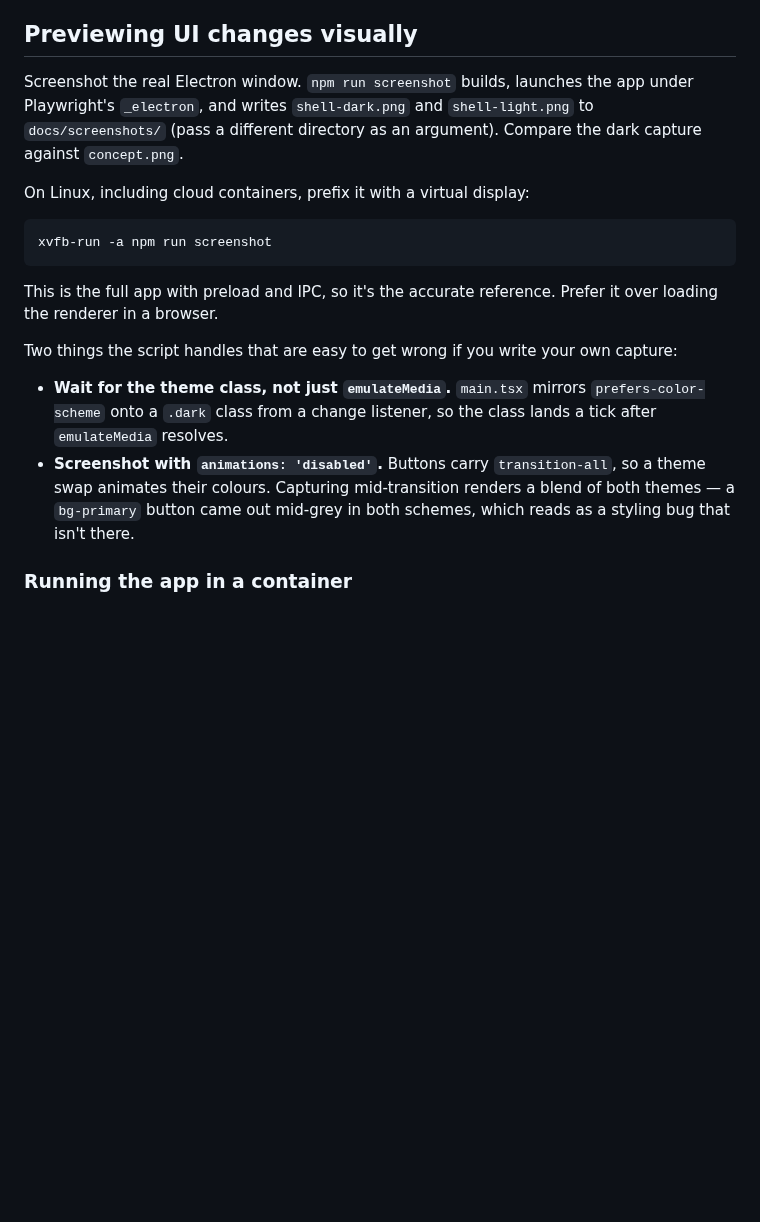
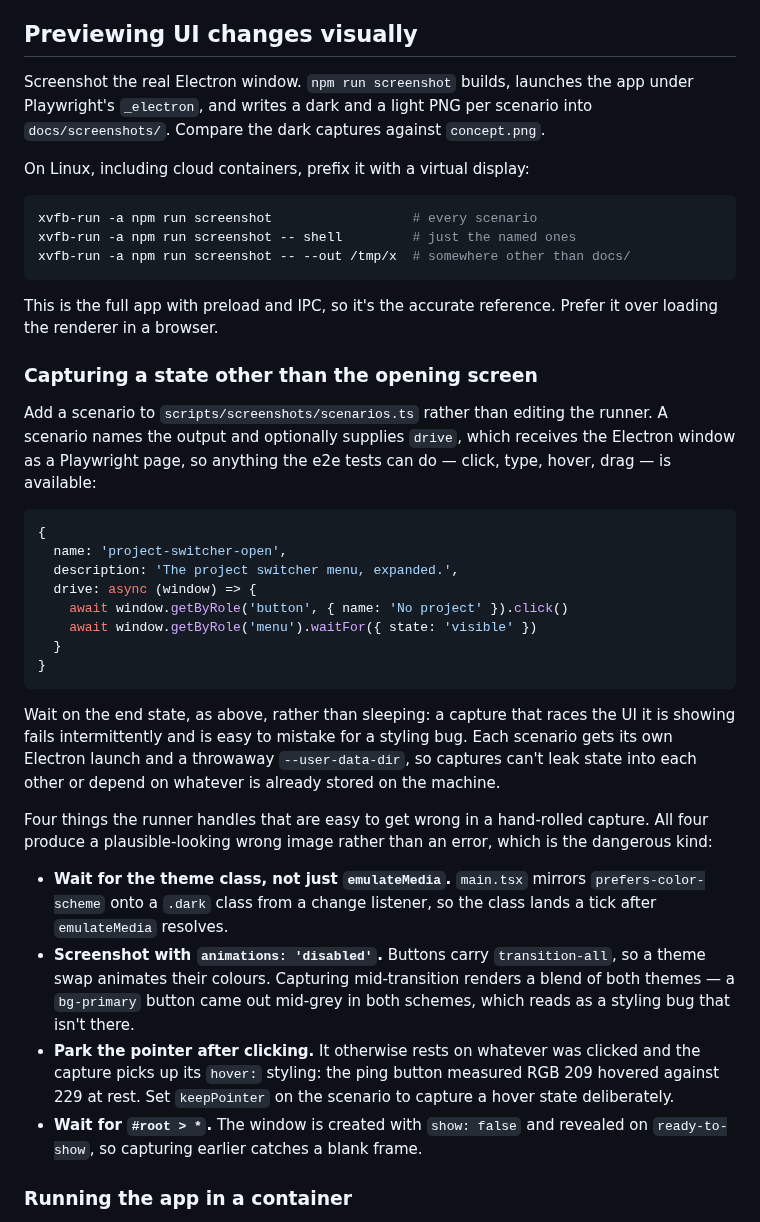
Before and after one commit to zaccomode/arborist-2, a Markdown page: CLAUDE.md, the part around the change. Drawn GitHub-style; blank space fills up the shorter version.

````diff
--- a/CLAUDE.md
+++ b/CLAUDE.md
@@ -25,20 +25,41 @@ If the CLI misbehaves, diagnose and fix the plumbing — don't fall back to hand
 
 ## Previewing UI changes visually
 
-Screenshot the real Electron window. `npm run screenshot` builds, launches the app under Playwright's `_electron`, and writes `shell-dark.png` and `shell-light.png` to `docs/screenshots/` (pass a different directory as an argument). Compare the dark capture against `concept.png`.
+Screenshot the real Electron window. `npm run screenshot` builds, launches the app under Playwright's `_electron`, and writes a dark and a light PNG per scenario into `docs/screenshots/`. Compare the dark captures against `concept.png`.
 
 On Linux, including cloud containers, prefix it with a virtual display:
 
 ```bash
-xvfb-run -a npm run screenshot
+xvfb-run -a npm run screenshot                  # every scenario
+xvfb-run -a npm run screenshot -- shell         # just the named ones
+xvfb-run -a npm run screenshot -- --out /tmp/x  # somewhere other than docs/
 ```
 
 This is the full app with preload and IPC, so it's the accurate reference. Prefer it over loading the renderer in a browser.
 
-Two things the script handles that are easy to get wrong if you write your own capture:
+### Capturing a state other than the opening screen
+
+Add a scenario to `scripts/screenshots/scenarios.ts` rather than editing the runner. A scenario names the output and optionally supplies `drive`, which receives the Electron window as a Playwright page, so anything the e2e tests can do — click, type, hover, drag — is available:
+
+```ts
+{
+  name: 'project-switcher-open',
+  description: 'The project switcher menu, expanded.',
+  drive: async (window) => {
+    await window.getByRole('button', { name: 'No project' }).click()
+    await window.getByRole('menu').waitFor({ state: 'visible' })
+  }
+}
+```
+
+Wait on the end state, as above, rather than sleeping: a capture that races the UI it is showing fails intermittently and is easy to mistake for a styling bug. Each scenario gets its own Electron launch and a throwaway `--user-data-dir`, so captures can't leak state into each other or depend on whatever is already stored on the machine.
+
+Four things the runner handles that are easy to get wrong in a hand-rolled capture. All four produce a plausible-looking wrong image rather than an error, which is the dangerous kind:
 
 - **Wait for the theme class, not just `emulateMedia`.** `main.tsx` mirrors `prefers-color-scheme` onto a `.dark` class from a change listener, so the class lands a tick after `emulateMedia` resolves.
 - **Screenshot with `animations: 'disabled'`.** Buttons carry `transition-all`, so a theme swap animates their colours. Capturing mid-transition renders a blend of both themes — a `bg-primary` button came out mid-grey in both schemes, which reads as a styling bug that isn't there.
+- **Park the pointer after clicking.** It otherwise rests on whatever was clicked and the capture picks up its `hover:` styling: the ping button measured RGB 209 hovered against 229 at rest. Set `keepPointer` on the scenario to capture a hover state deliberately.
+- **Wait for `#root > *`.** The window is created with `show: false` and revealed on `ready-to-show`, so capturing earlier catches a blank frame.
 
 ### Running the app in a container
 
````
Also changed, not shown: docs/screenshots/README.md (+15 -5 lines), docs/screenshots/ping-result-dark.png (added), docs/screenshots/ping-result-light.png (added), 2 other files.
